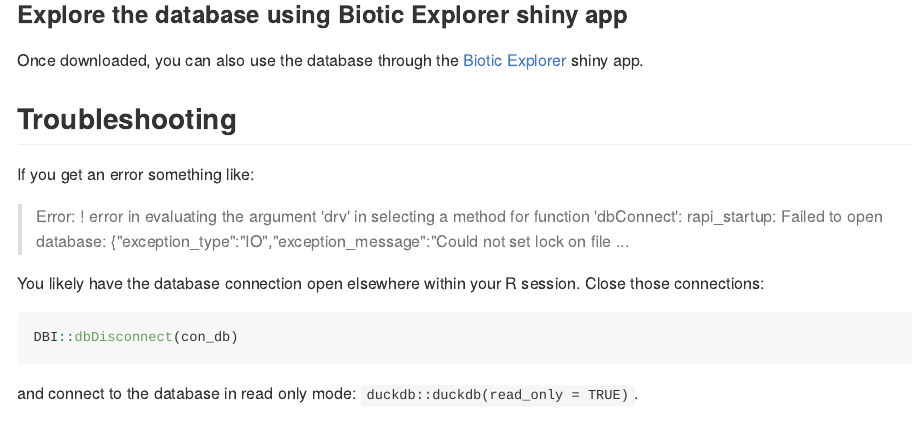
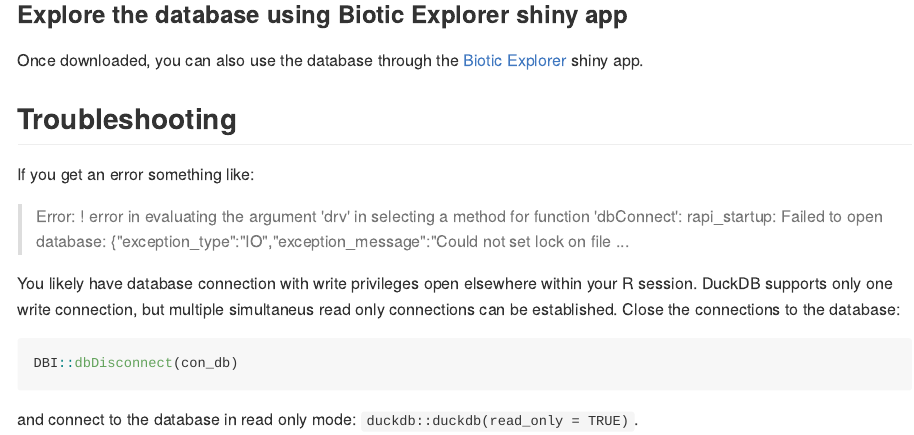
Before and after one commit to DeepWaterIMR/BioticExplorerServer, an R Markdown document (README.Rmd): the page in a window 1100 px wide, from 3710 px down. The pictures show the output file README.md that the author committed with the source, drawn offline in the style of GitHub.

Commit message:
Update readme

````diff
--- a/README.Rmd
+++ b/README.Rmd
@@ -133,7 +133,7 @@ If you get an error something like:
 > rapi_startup: Failed to open database: {"exception_type":"IO","exception_message":"Could not set lock on file
 > ...
 
-You likely have the database connection open elsewhere within your R session. Close those connections:
+You likely have database connection with write privileges open elsewhere within your R session. DuckDB supports only one write connection, but multiple simultaneus read only connections can be established. Close the connections to the database:
 
 ```{r}
 DBI::dbDisconnect(con_db)
````
Also changed, not shown: README.md.
